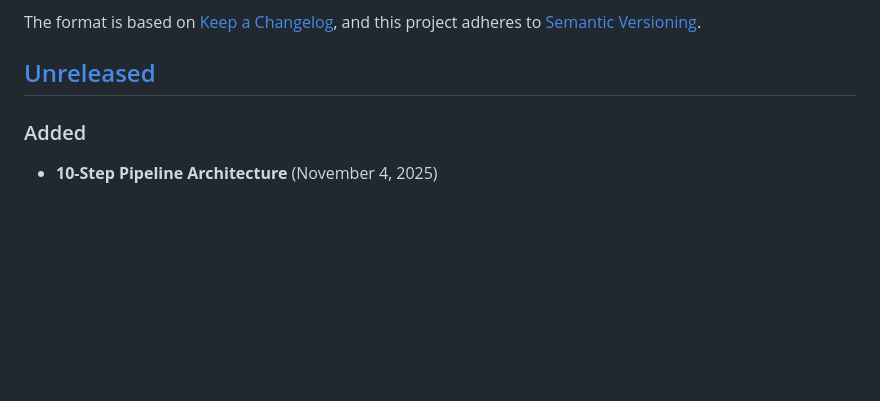
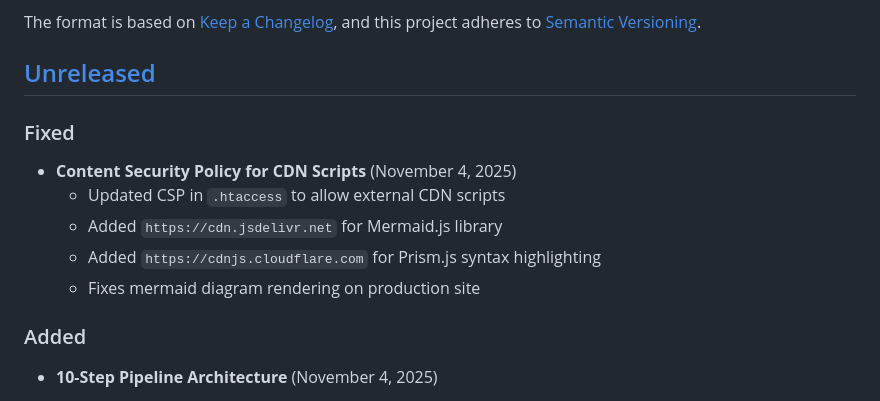
Before and after one commit to superguru/GAZTank, a Markdown page: CHANGELOG.md, the part around the change. Drawn GitHub-style; blank space fills up the shorter version.

```diff
--- a/CHANGELOG.md
+++ b/CHANGELOG.md
@@ -6,6 +6,13 @@ The format is based on [Keep a Changelog](https://keepachangelog.com/en/1.0.0/),
 and this project adheres to [Semantic Versioning](https://semver.org/spec/v2.0.0.html).
 
 ## [Unreleased]
+
+### Fixed
+- **Content Security Policy for CDN Scripts** (November 4, 2025)
+  - Updated CSP in `.htaccess` to allow external CDN scripts
+  - Added `https://cdn.jsdelivr.net` for Mermaid.js library
+  - Added `https://cdnjs.cloudflare.com` for Prism.js syntax highlighting
+  - Fixes mermaid diagram rendering on production site
 
 ### Added
 - **10-Step Pipeline Architecture** (November 4, 2025)
```
